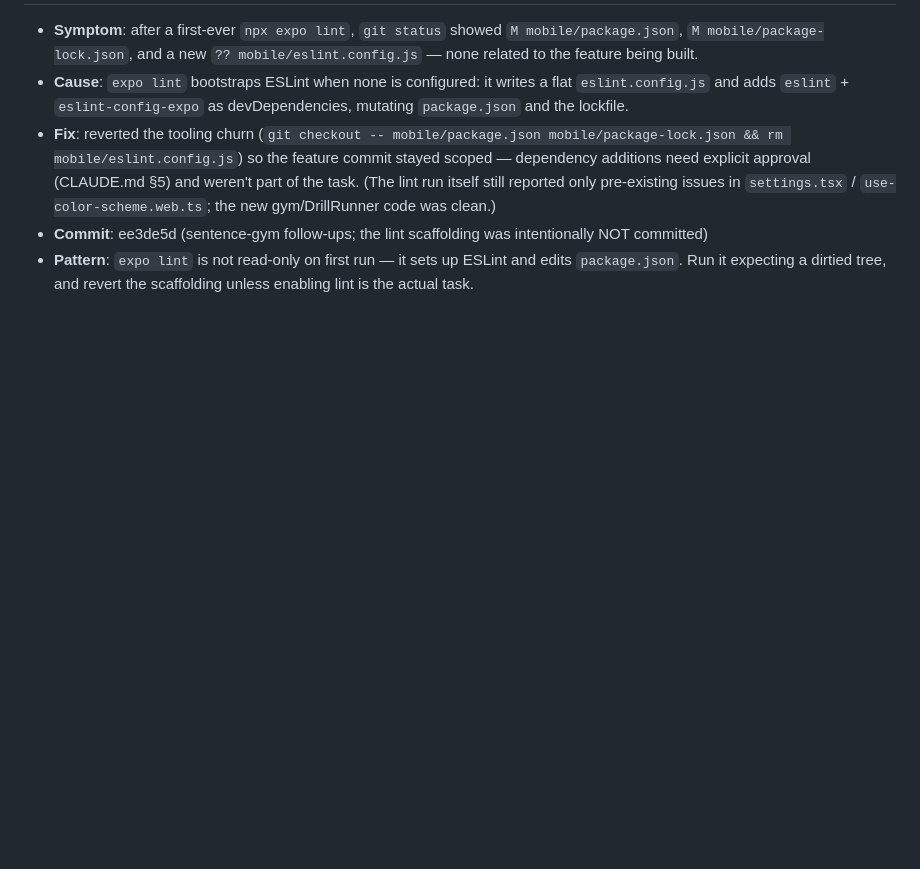
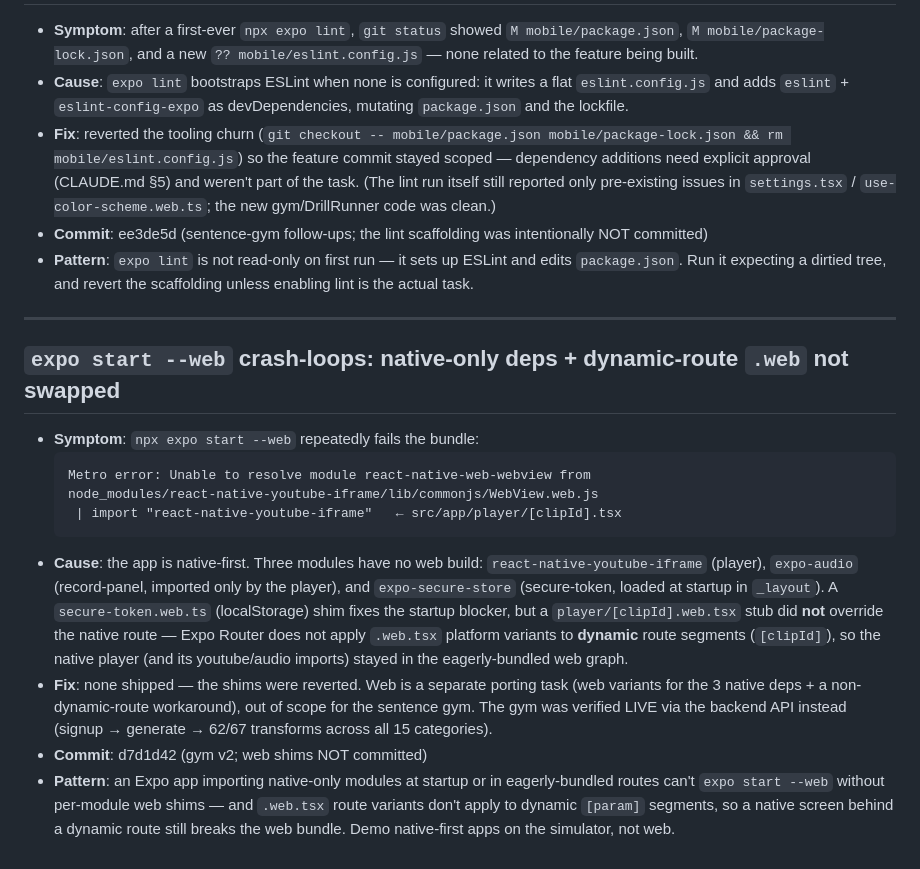
Before and after one commit to daeseon-ai-factory/shadow-ai, a Markdown page: docs/troubleshooting.md, the part around the change. Drawn GitHub-style; blank space fills up the shorter version.

Commit message:
docs(log): gym v2 (67 slots + scoring) + expo web native-dep dead-end (d7d1d42) [no-log]
troubleshooting entry on why `expo start --web` can't bundle this native-first
app (youtube/audio/secure-store + dynamic-route .web not swapped) + PROGRESS v2.

````diff
--- a/docs/troubleshooting.md
+++ b/docs/troubleshooting.md
@@ -580,3 +580,18 @@ react-hooks/use-memo  Error: Expected the first argument to be an inline functio
 - **Fix**: reverted the tooling churn (`git checkout -- mobile/package.json mobile/package-lock.json && rm mobile/eslint.config.js`) so the feature commit stayed scoped — dependency additions need explicit approval (CLAUDE.md §5) and weren't part of the task. (The lint run itself still reported only pre-existing issues in `settings.tsx` / `use-color-scheme.web.ts`; the new gym/DrillRunner code was clean.)
 - **Commit**: ee3de5d (sentence-gym follow-ups; the lint scaffolding was intentionally NOT committed)
 - **Pattern**: `expo lint` is not read-only on first run — it sets up ESLint and edits `package.json`. Run it expecting a dirtied tree, and revert the scaffolding unless enabling lint is the actual task.
+
+---
+
+## `expo start --web` crash-loops: native-only deps + dynamic-route `.web` not swapped
+
+- **Symptom**: `npx expo start --web` repeatedly fails the bundle:
+  ```
+  Metro error: Unable to resolve module react-native-web-webview from
+  node_modules/react-native-youtube-iframe/lib/commonjs/WebView.web.js
+   | import "react-native-youtube-iframe"   ← src/app/player/[clipId].tsx
+  ```
+- **Cause**: the app is native-first. Three modules have no web build: `react-native-youtube-iframe` (player), `expo-audio` (record-panel, imported only by the player), and `expo-secure-store` (secure-token, loaded at startup in `_layout`). A `secure-token.web.ts` (localStorage) shim fixes the startup blocker, but a `player/[clipId].web.tsx` stub did **not** override the native route — Expo Router does not apply `.web.tsx` platform variants to **dynamic** route segments (`[clipId]`), so the native player (and its youtube/audio imports) stayed in the eagerly-bundled web graph.
+- **Fix**: none shipped — the shims were reverted. Web is a separate porting task (web variants for the 3 native deps + a non-dynamic-route workaround), out of scope for the sentence gym. The gym was verified LIVE via the backend API instead (signup → generate → 62/67 transforms across all 15 categories).
+- **Commit**: d7d1d42 (gym v2; web shims NOT committed)
+- **Pattern**: an Expo app importing native-only modules at startup or in eagerly-bundled routes can't `expo start --web` without per-module web shims — and `.web.tsx` route variants don't apply to dynamic `[param]` segments, so a native screen behind a dynamic route still breaks the web bundle. Demo native-first apps on the simulator, not web.
````
